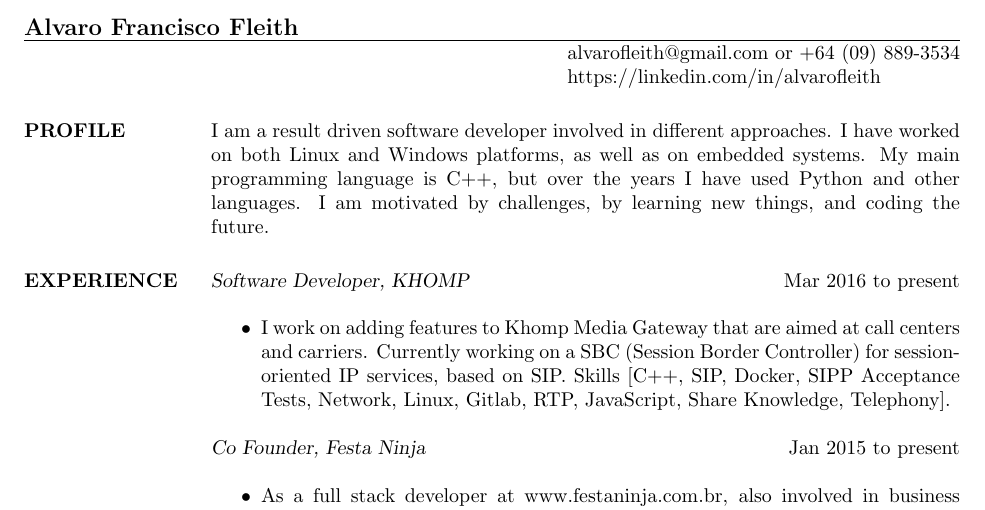
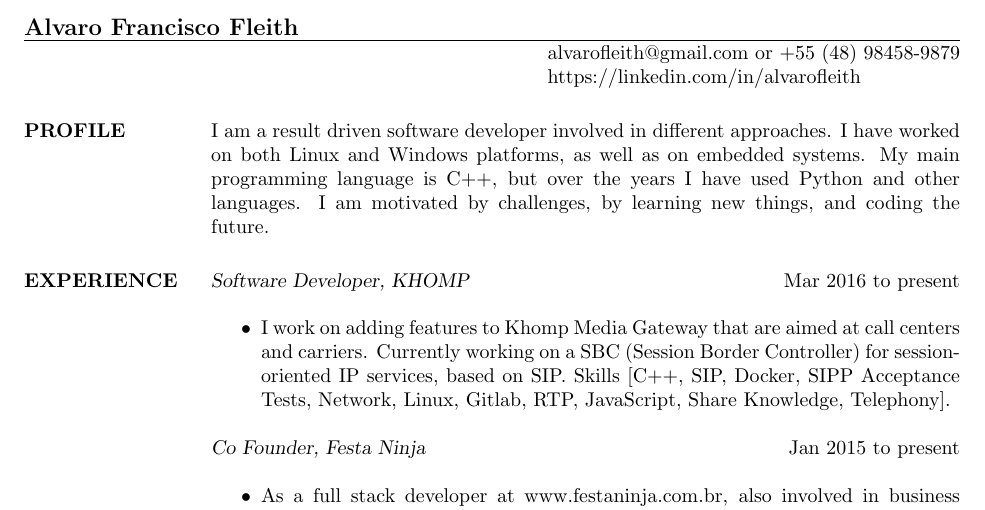
Before and after one commit to fleith/resume, a LaTeX CV (resume.tex): part of the page, cut so that both start at the same text. Compiled offline with pdfLaTeX.

Commit message:
Change mobile phone number

```diff
--- a/resume.tex
+++ b/resume.tex
@@ -6,7 +6,7 @@
 \begin{document}
 
 \name{Alvaro Francisco Fleith}
-\address{alvarofleith@gmail.com or +64 (09) 889-3534}
+\address{alvarofleith@gmail.com or +55 (48) 98458-9879}
 \address{https://linkedin.com/in/alvarofleith}
 
 
```
